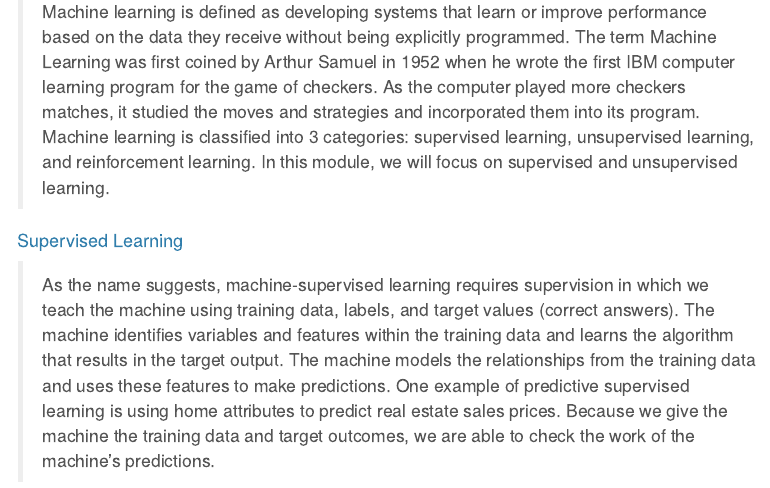
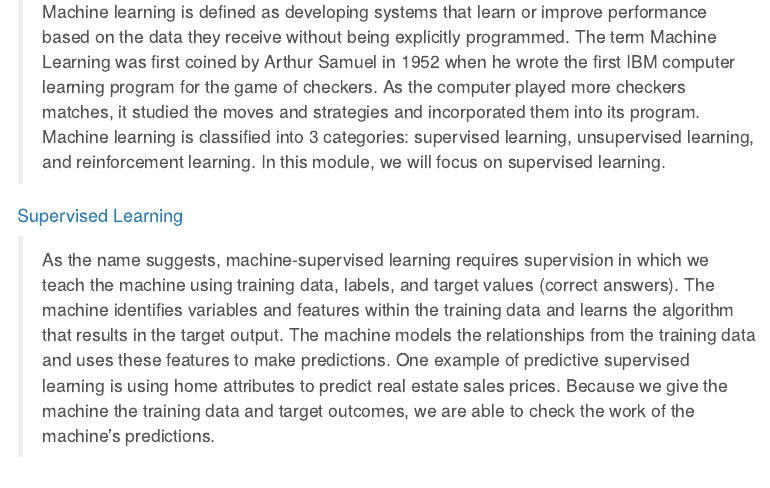
Before and after one commit to cbao2397/Machine-Learning_Group-Vignette, an R Markdown document (group_vignette_machine_learning.Rmd): the page in a window 1100 px wide, from 1020 px down. Rendered offline with R 4.5, knitr and Pandoc, with nearby package versions; some code elsewhere in the file could not run offline; menus at the side of the page are left out.

Commit message:
edit to intro - Juli

```diff
--- a/group_vignette_machine_learning.Rmd
+++ b/group_vignette_machine_learning.Rmd
@@ -29,7 +29,7 @@ output:
 > We see examples of machine learning in our everyday lives. On social media, recommendations of “people you may know,” targeted website ads for something you might’ve previously searched for or talked about, or when YouTube suggests another video saying “You May Also Like This” are all powered by machine learning.
 
 ### What is Machine Learning?
-> Machine learning is defined as developing systems that learn or improve performance based on the data they receive without being explicitly programmed. The term Machine Learning was first coined by Arthur Samuel in 1952 when he wrote the first IBM computer learning program for the game of checkers. As the computer played more checkers matches, it studied the moves and strategies and incorporated them into its program. Machine learning is classified into 3 categories: supervised learning, unsupervised learning, and reinforcement learning. In this module, we will focus on supervised and unsupervised learning.
+> Machine learning is defined as developing systems that learn or improve performance based on the data they receive without being explicitly programmed. The term Machine Learning was first coined by Arthur Samuel in 1952 when he wrote the first IBM computer learning program for the game of checkers. As the computer played more checkers matches, it studied the moves and strategies and incorporated them into its program. Machine learning is classified into 3 categories: supervised learning, unsupervised learning, and reinforcement learning. In this module, we will focus on supervised learning.
 
 #### Supervised Learning
 > As the name suggests, machine-supervised learning requires supervision in which we teach the machine using training data, labels, and target values (correct answers). The machine identifies variables and features within the training data and learns the algorithm that results in the target output. The machine models the relationships from the training data and uses these features to make predictions. One example of predictive supervised learning is using home attributes to predict real estate sales prices. Because we give the machine the training data and target outcomes, we are able to check the work of the machine’s predictions.
```
